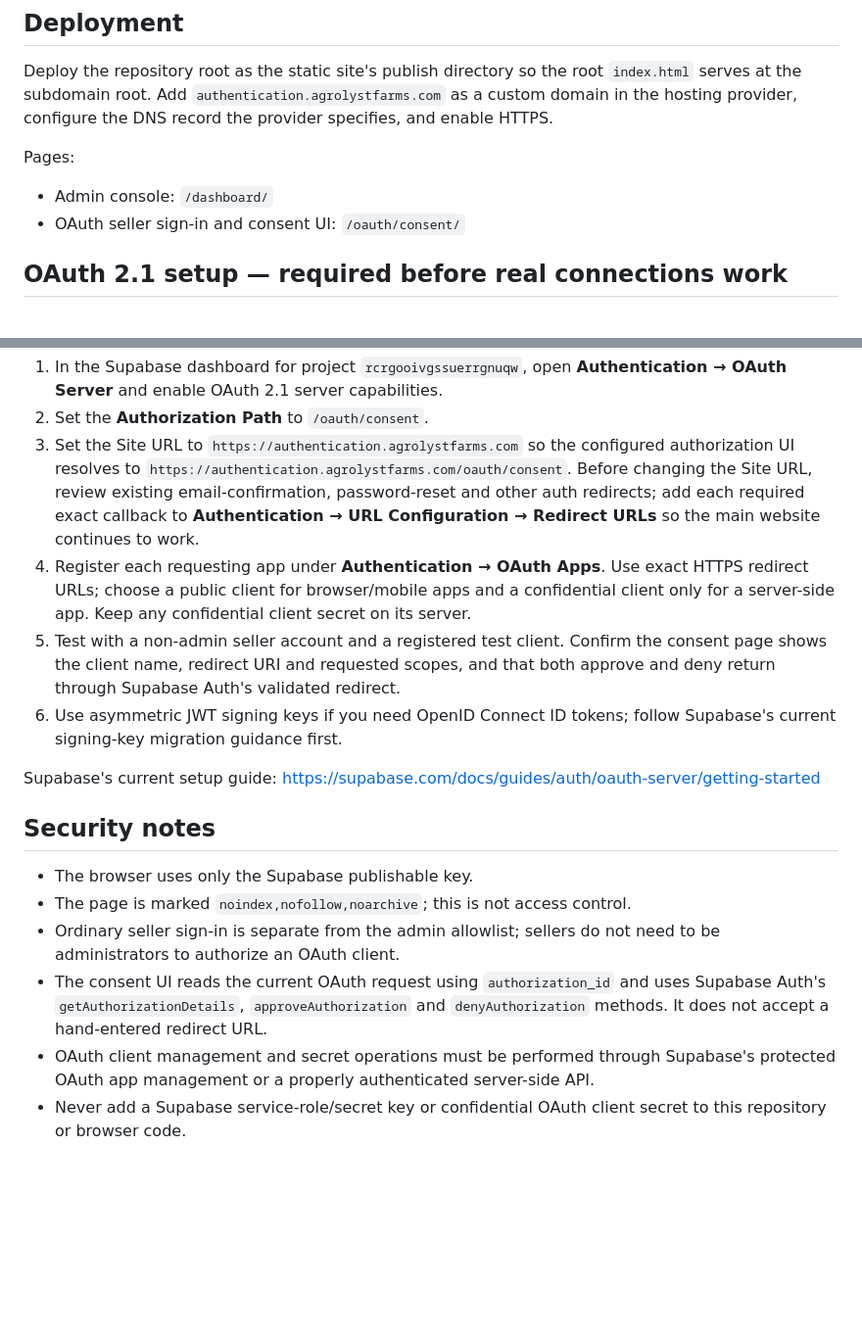
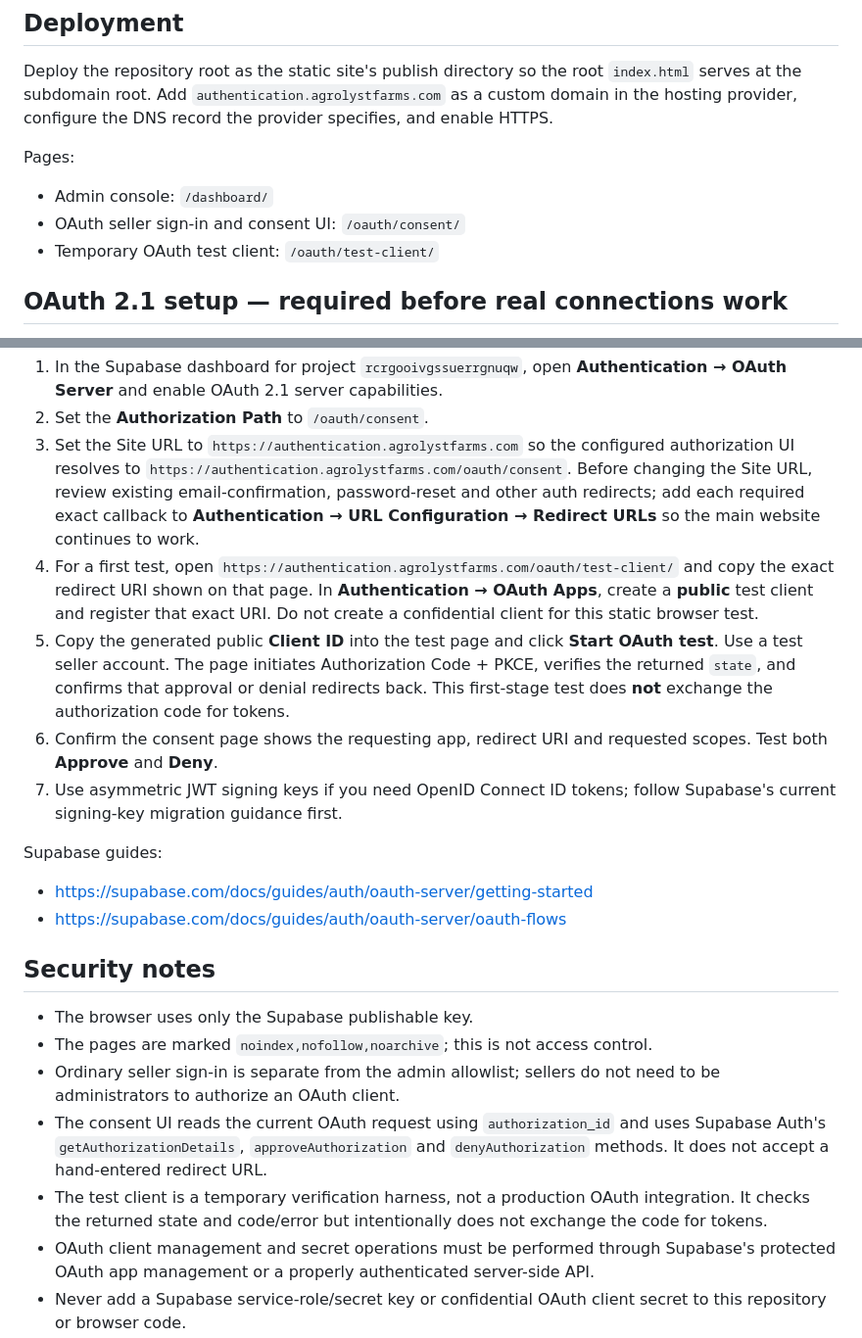
Before and after one commit to agrolyst/authentication-agrolyst-farms, a Markdown page: README.md, 2 parts joined by grey strips. Shown at 98% size. GitHub-like rendering; blank space fills up the shorter version.

Commit message:
Document OAuth test client setup

```diff
--- a/README.md
+++ b/README.md
@@ -9,6 +9,7 @@ Deploy the repository root as the static site's publish directory so the root `i
 Pages:
 - Admin console: `/dashboard/`
 - OAuth seller sign-in and consent UI: `/oauth/consent/`
+- Temporary OAuth test client: `/oauth/test-client/`
 
 ## OAuth 2.1 setup — required before real connections work
 
@@ -17,18 +18,22 @@ The consent page is implemented against Supabase Auth's OAuth server methods, bu
 1. In the Supabase dashboard for project `rcrgooivgssuerrgnuqw`, open **Authentication → OAuth Server** and enable OAuth 2.1 server capabilities.
 2. Set the **Authorization Path** to `/oauth/consent`.
 3. Set the Site URL to `https://authentication.agrolystfarms.com` so the configured authorization UI resolves to `https://authentication.agrolystfarms.com/oauth/consent`. Before changing the Site URL, review existing email-confirmation, password-reset and other auth redirects; add each required exact callback to **Authentication → URL Configuration → Redirect URLs** so the main website continues to work.
-4. Register each requesting app under **Authentication → OAuth Apps**. Use exact HTTPS redirect URLs; choose a public client for browser/mobile apps and a confidential client only for a server-side app. Keep any confidential client secret on its server.
-5. Test with a non-admin seller account and a registered test client. Confirm the consent page shows the client name, redirect URI and requested scopes, and that both approve and deny return through Supabase Auth's validated redirect.
-6. Use asymmetric JWT signing keys if you need OpenID Connect ID tokens; follow Supabase's current signing-key migration guidance first.
+4. For a first test, open `https://authentication.agrolystfarms.com/oauth/test-client/` and copy the exact redirect URI shown on that page. In **Authentication → OAuth Apps**, create a **public** test client and register that exact URI. Do not create a confidential client for this static browser test.
+5. Copy the generated public **Client ID** into the test page and click **Start OAuth test**. Use a test seller account. The page initiates Authorization Code + PKCE, verifies the returned `state`, and confirms that approval or denial redirects back. This first-stage test does **not** exchange the authorization code for tokens.
+6. Confirm the consent page shows the requesting app, redirect URI and requested scopes. Test both **Approve** and **Deny**.
+7. Use asymmetric JWT signing keys if you need OpenID Connect ID tokens; follow Supabase's current signing-key migration guidance first.
 
-Supabase's current setup guide: https://supabase.com/docs/guides/auth/oauth-server/getting-started
+Supabase guides:
+- https://supabase.com/docs/guides/auth/oauth-server/getting-started
+- https://supabase.com/docs/guides/auth/oauth-server/oauth-flows
 
 ## Security notes
 
 - The browser uses only the Supabase publishable key.
-- The page is marked `noindex,nofollow,noarchive`; this is not access control.
+- The pages are marked `noindex,nofollow,noarchive`; this is not access control.
 - Ordinary seller sign-in is separate from the admin allowlist; sellers do not need to be administrators to authorize an OAuth client.
 - The consent UI reads the current OAuth request using `authorization_id` and uses Supabase Auth's `getAuthorizationDetails`, `approveAuthorization` and `denyAuthorization` methods. It does not accept a hand-entered redirect URL.
+- The test client is a temporary verification harness, not a production OAuth integration. It checks the returned state and code/error but intentionally does not exchange the code for tokens.
 - OAuth client management and secret operations must be performed through Supabase's protected OAuth app management or a properly authenticated server-side API.
 - Never add a Supabase service-role/secret key or confidential OAuth client secret to this repository or browser code.
 
```
